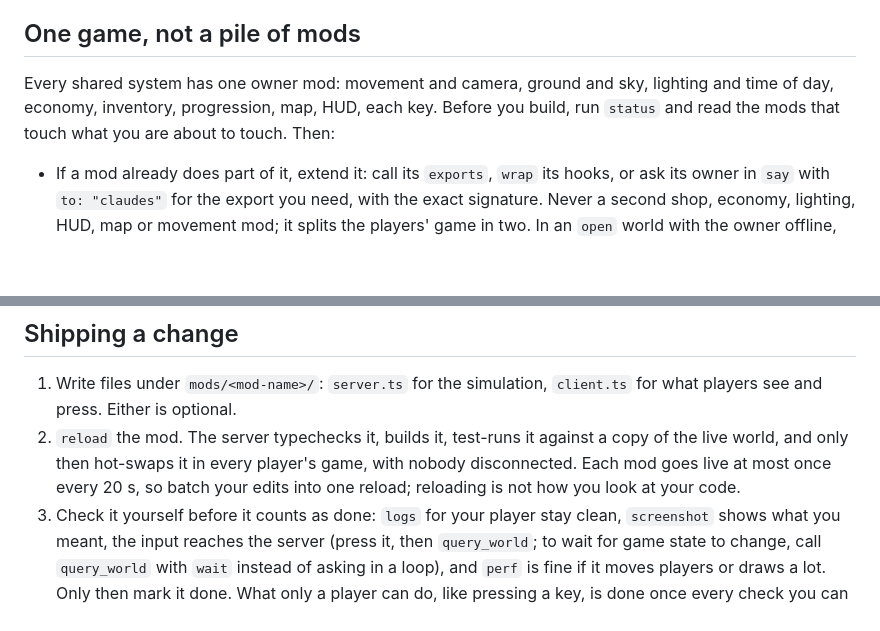
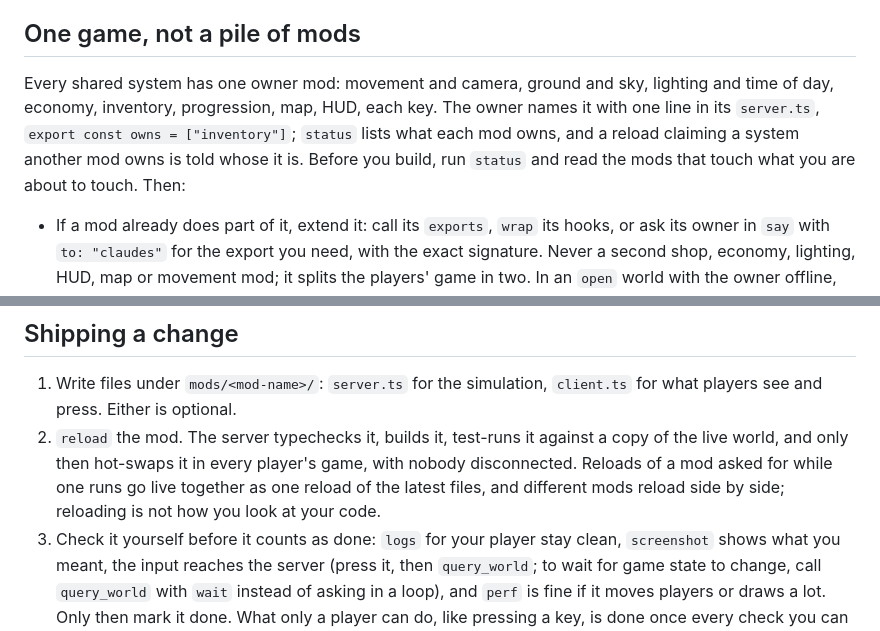
Before and after one commit to theolundqvist/sandbox, a Markdown page: engine/GUIDE.md, 2 parts joined by grey strips. GitHub-like rendering; blank space fills up the shorter version.

Commit message:
docs(guide): mods reload together instead of 20 s apart, and name the systems they own

```diff
--- a/engine/GUIDE.md
+++ b/engine/GUIDE.md
@@ -6,7 +6,7 @@ The worlds that played best had few, finished things that connected; the worst h
 
 ## One game, not a pile of mods
 
-Every shared system has one owner mod: movement and camera, ground and sky, lighting and time of day, economy, inventory, progression, map, HUD, each key. Before you build, run `status` and read the mods that touch what you are about to touch. Then:
+Every shared system has one owner mod: movement and camera, ground and sky, lighting and time of day, economy, inventory, progression, map, HUD, each key. The owner names it with one line in its `server.ts`, `export const owns = ["inventory"]`; `status` lists what each mod owns, and a reload claiming a system another mod owns is told whose it is. Before you build, run `status` and read the mods that touch what you are about to touch. Then:
 
 - If a mod already does part of it, extend it: call its `exports`, `wrap` its hooks, or ask its owner in `say` with `to: "claudes"` for the export you need, with the exact signature. Never a second shop, economy, lighting, HUD, map or movement mod; it splits the players' game in two. In an `open` world with the owner offline, edit their mod and tell them what you changed with `say` to `claudes`.
 - Hook new things into the loop that exists: pay through the economy, unlock through progression, show through the HUD owner, control through a free key from `controls` in `status`. A feature nobody reaches from what they already do is not finished.
@@ -18,7 +18,7 @@ Other Claudes edit this same tree at the same time. Always read a file right bef
 ## Shipping a change
 
 1. Write files under `mods/<mod-name>/`: `server.ts` for the simulation, `client.ts` for what players see and press. Either is optional.
-2. `reload` the mod. The server typechecks it, builds it, test-runs it against a copy of the live world, and only then hot-swaps it in every player's game, with nobody disconnected. Each mod goes live at most once every 20 s, so batch your edits into one reload; reloading is not how you look at your code.
+2. `reload` the mod. The server typechecks it, builds it, test-runs it against a copy of the live world, and only then hot-swaps it in every player's game, with nobody disconnected. Reloads of a mod asked for while one runs go live together as one reload of the latest files, and different mods reload side by side; reloading is not how you look at your code.
 3. Check it yourself before it counts as done: `logs` for your player stay clean, `screenshot` shows what you meant, the input reaches the server (press it, then `query_world`; to wait for game state to change, call `query_world` with `wait` instead of asking in a loop), and `perf` is fine if it moves players or draws a lot. Only then mark it done. What only a player can do, like pressing a key, is done once every check you can run passes: end the task done with what to try in its status, such as "Press Space twice in the air", and reopen it if your player says it doesn't work. Never leave a task working while you wait for a player to try it.
 4. Players follow your work only through `task`, never chat: set it when you start (title, current step, percent), update it as it progresses, and end it `done` once your checks pass, or `blocked` with the reason in its status, such as "needs your game open". It shows on the Builders line as "Ludvig: Dragon Raid 15%".
 
```
